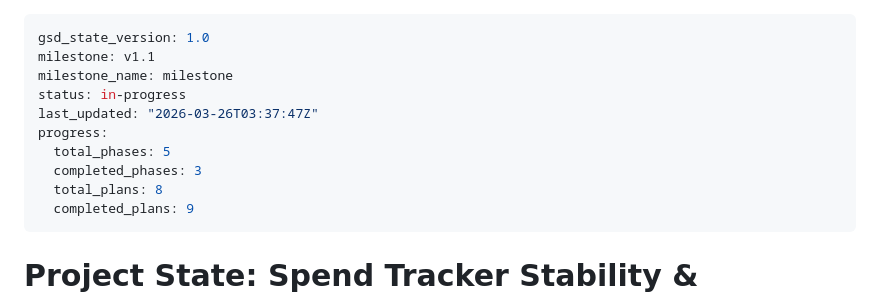
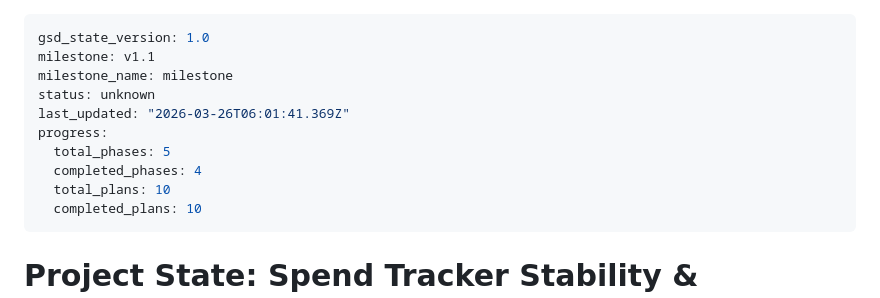
Before and after one commit to achumiakivito230-cmd/Spending-Tracker, a Markdown page: .planning/STATE.md, the part around the change. Rendered like a GitHub page.

```diff
--- a/.planning/STATE.md
+++ b/.planning/STATE.md
@@ -2,13 +2,13 @@
 gsd_state_version: 1.0
 milestone: v1.1
 milestone_name: milestone
-status: in-progress
-last_updated: "2026-03-26T03:37:47Z"
+status: unknown
+last_updated: "2026-03-26T06:01:41.369Z"
 progress:
   total_phases: 5
-  completed_phases: 3
-  total_plans: 8
-  completed_plans: 9
+  completed_phases: 4
+  total_plans: 10
+  completed_plans: 10
 ---
 
 # Project State: Spend Tracker Stability & Maintainability
```
Also changed, not shown: 1 other file.
